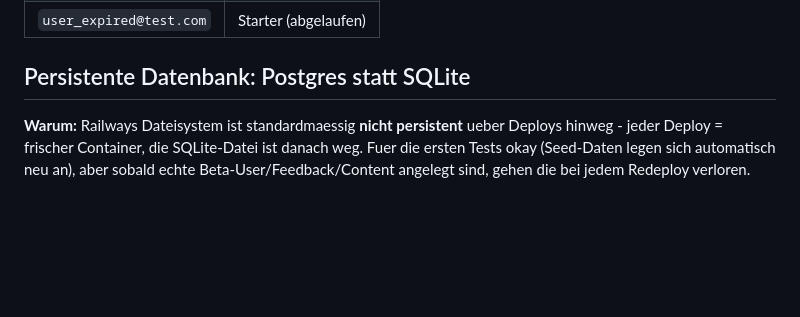
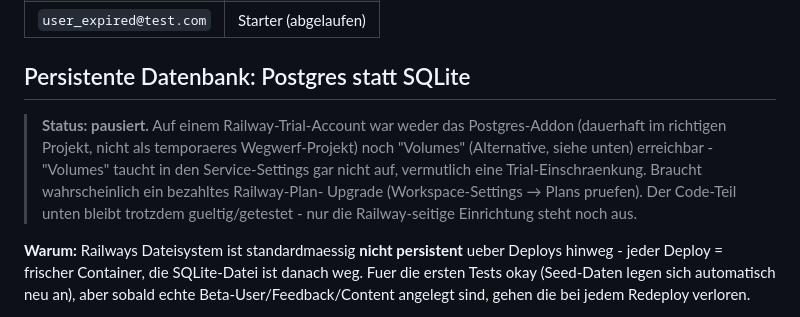
Before and after one commit to postvonklaus-pixel/support-pool-, a Markdown page: RAILWAY_DEPLOY.md, the part around the change. Drawn GitHub-style; blank space fills up the shorter version.

```diff
--- a/RAILWAY_DEPLOY.md
+++ b/RAILWAY_DEPLOY.md
@@ -155,6 +155,15 @@ Alternativ: die bereits geseedeten Test-User funktionieren auch live sofort
 
 ## Persistente Datenbank: Postgres statt SQLite
 
+> **Status: pausiert.** Auf einem Railway-Trial-Account war weder das
+> Postgres-Addon (dauerhaft im richtigen Projekt, nicht als temporaeres
+> Wegwerf-Projekt) noch "Volumes" (Alternative, siehe unten) erreichbar -
+> "Volumes" taucht in den Service-Settings gar nicht auf, vermutlich eine
+> Trial-Einschraenkung. Braucht wahrscheinlich ein bezahltes Railway-Plan-
+> Upgrade (Workspace-Settings &rarr; Plans pruefen). Der Code-Teil unten
+> bleibt trotzdem gueltig/getestet - nur die Railway-seitige Einrichtung
+> steht noch aus.
+
 **Warum:** Railways Dateisystem ist standardmaessig **nicht persistent**
 ueber Deploys hinweg - jeder Deploy = frischer Container, die
 SQLite-Datei ist danach weg. Fuer die ersten Tests okay (Seed-Daten legen
```
Also changed, not shown: DEPLOY.md (+12 -6 lines).
